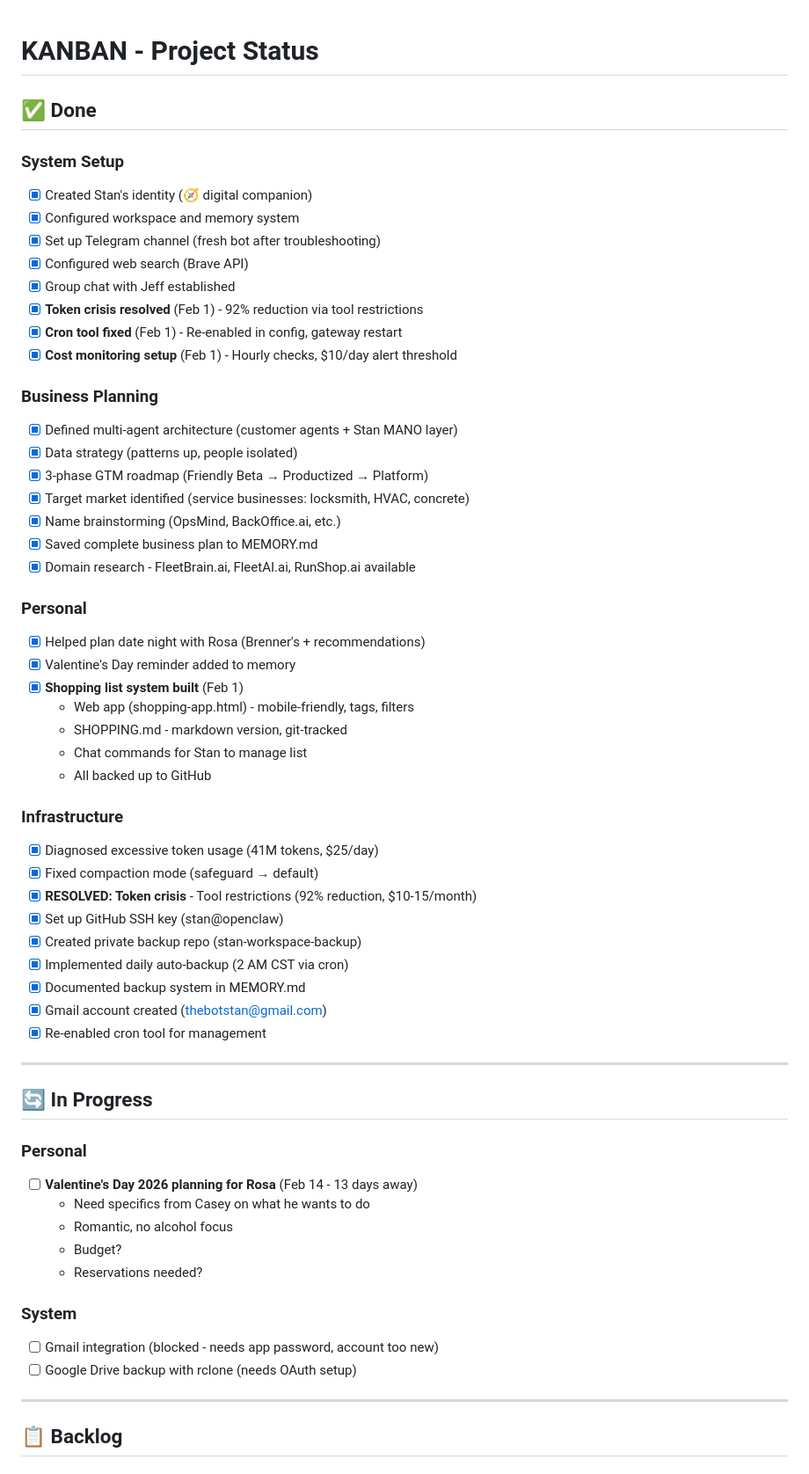
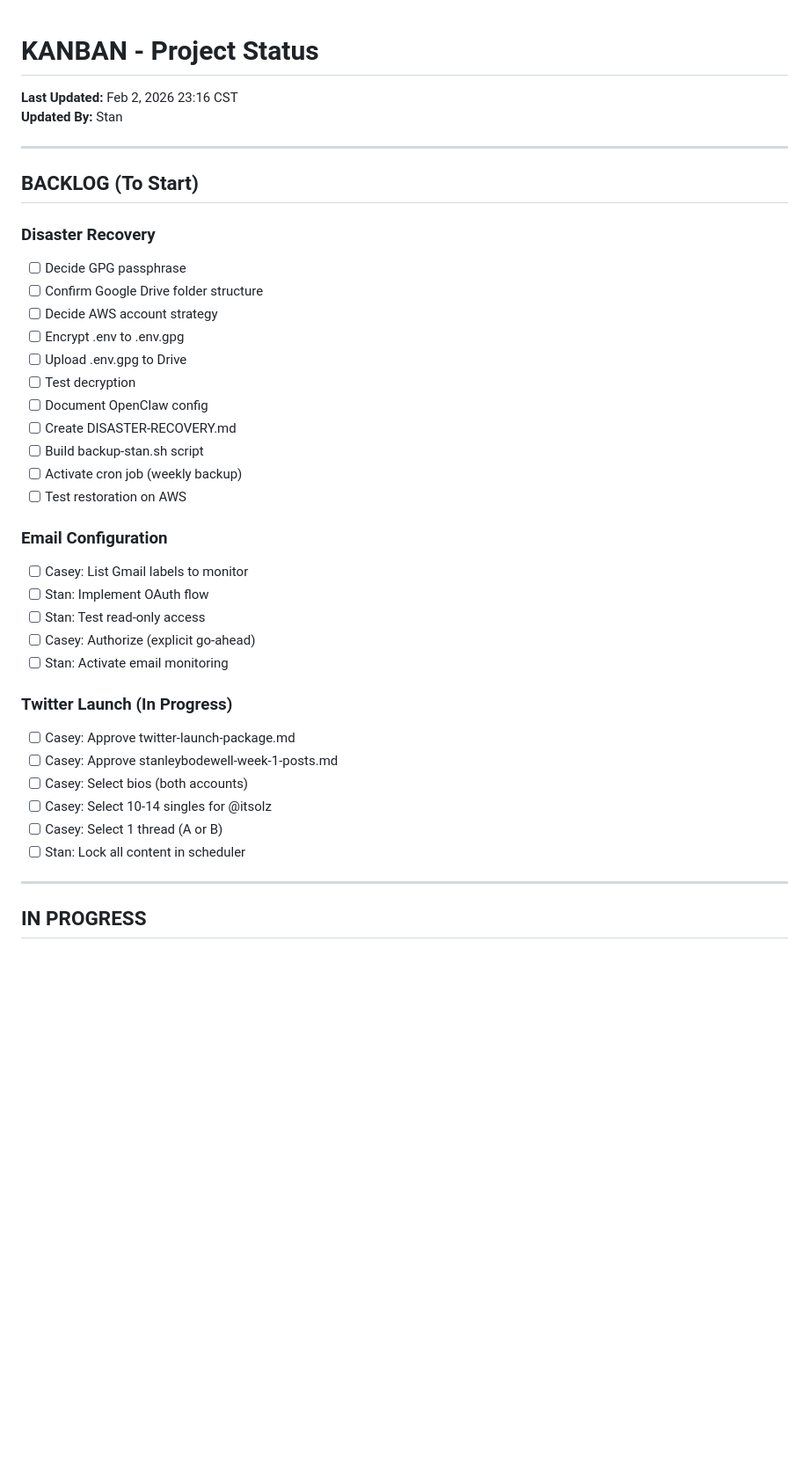
Before and after one commit to cslynch/stan-workspace-backup, a Markdown page: KANBAN.md, the part around one of its changes. Shown at 88% size. GitHub-like rendering; blank space fills up the shorter version.

Commit message:
Add KANBAN.md - project status, sprint tracking, decision gates

```diff
--- a/KANBAN.md
+++ b/KANBAN.md
@@ -1,62 +1,40 @@
 # KANBAN - Project Status
-
-## ✅ Done
-
-### System Setup
-- [x] Created Stan's identity (🧭 digital companion)
-- [x] Configured workspace and memory system
-- [x] Set up Telegram channel (fresh bot after troubleshooting)
-- [x] Configured web search (Brave API)
-- [x] Group chat with Jeff established
-- [x] **Token crisis resolved** (Feb 1) - 92% reduction via tool restrictions
-- [x] **Cron tool fixed** (Feb 1) - Re-enabled in config, gateway restart
-- [x] **Cost monitoring setup** (Feb 1) - Hourly checks, $10/day alert threshold
-
-### Business Planning
-- [x] Defined multi-agent architecture (customer agents + Stan MANO layer)
-- [x] Data strategy (patterns up, people isolated)
-- [x] 3-phase GTM roadmap (Friendly Beta → Productized → Platform)
-- [x] Target market identified (service businesses: locksmith, HVAC, concrete)
-- [x] Name brainstorming (OpsMind, BackOffice.ai, etc.)
-- [x] Saved complete business plan to MEMORY.md
-- [x] Domain research - FleetBrain.ai, FleetAI.ai, RunShop.ai available
-
-### Personal
-- [x] Helped plan date night with Rosa (Brenner's + recommendations)
-- [x] Valentine's Day reminder added to memory
-- [x] **Shopping list system built** (Feb 1)
-  - Web app (shopping-app.html) - mobile-friendly, tags, filters
-  - SHOPPING.md - markdown version, git-tracked
-  - Chat commands for Stan to manage list
-  - All backed up to GitHub
-
-### Infrastructure
-- [x] Diagnosed excessive token usage (41M tokens, $25/day)
-- [x] Fixed compaction mode (safeguard → default)
-- [x] **RESOLVED: Token crisis** - Tool restrictions (92% reduction, $10-15/month)
-- [x] Set up GitHub SSH key (stan@openclaw)
-- [x] Created private backup repo (stan-workspace-backup)
-- [x] Implemented daily auto-backup (2 AM CST via cron)
-- [x] Documented backup system in MEMORY.md
-- [x] Gmail account created (thebotstan@gmail.com)
-- [x] Re-enabled cron tool for management
+**Last Updated:** Feb 2, 2026 23:16 CST
+**Updated By:** Stan
 
 ---
 
-## 🔄 In Progress
+## BACKLOG (To Start)
 
-### Personal
-- [ ] **Valentine's Day 2026 planning for Rosa** (Feb 14 - 13 days away)
-  - Need specifics from Casey on what he wants to do
-  - Romantic, no alcohol focus
-  - Budget?
-  - Reservations needed?
+### Disaster Recovery
+- [ ] Decide GPG passphrase
+- [ ] Confirm Google Drive folder structure
+- [ ] Decide AWS account strategy
+- [ ] Encrypt .env to .env.gpg
+- [ ] Upload .env.gpg to Drive
+- [ ] Test decryption
+- [ ] Document OpenClaw config
+- [ ] Create DISASTER-RECOVERY.md
+- [ ] Build backup-stan.sh script
+- [ ] Activate cron job (weekly backup)
+- [ ] Test restoration on AWS
 
-### System
-- [ ] Gmail integration (blocked - needs app password, account too new)
-- [ ] Google Drive backup with rclone (needs OAuth setup)
+### Email Configuration
+- [ ] Casey: List Gmail labels to monitor
+- [ ] Stan: Implement OAuth flow
+- [ ] Stan: Test read-only access
+- [ ] Casey: Authorize (explicit go-ahead)
+- [ ] Stan: Activate email monitoring
+
+### Twitter Launch (In Progress)
+- [ ] Casey: Approve twitter-launch-package.md
+- [ ] Casey: Approve stanleybodewell-week-1-posts.md
+- [ ] Casey: Select bios (both accounts)
+- [ ] Casey: Select 10-14 singles for @itsolz
+- [ ] Casey: Select 1 thread (A or B)
+- [ ] Stan: Lock all content in scheduler
 
 ---
 
-## 📋 Backlog
+## IN PROGRESS
 
```
Also changed, not shown: other parts of KANBAN.md (+123 -21 lines).
